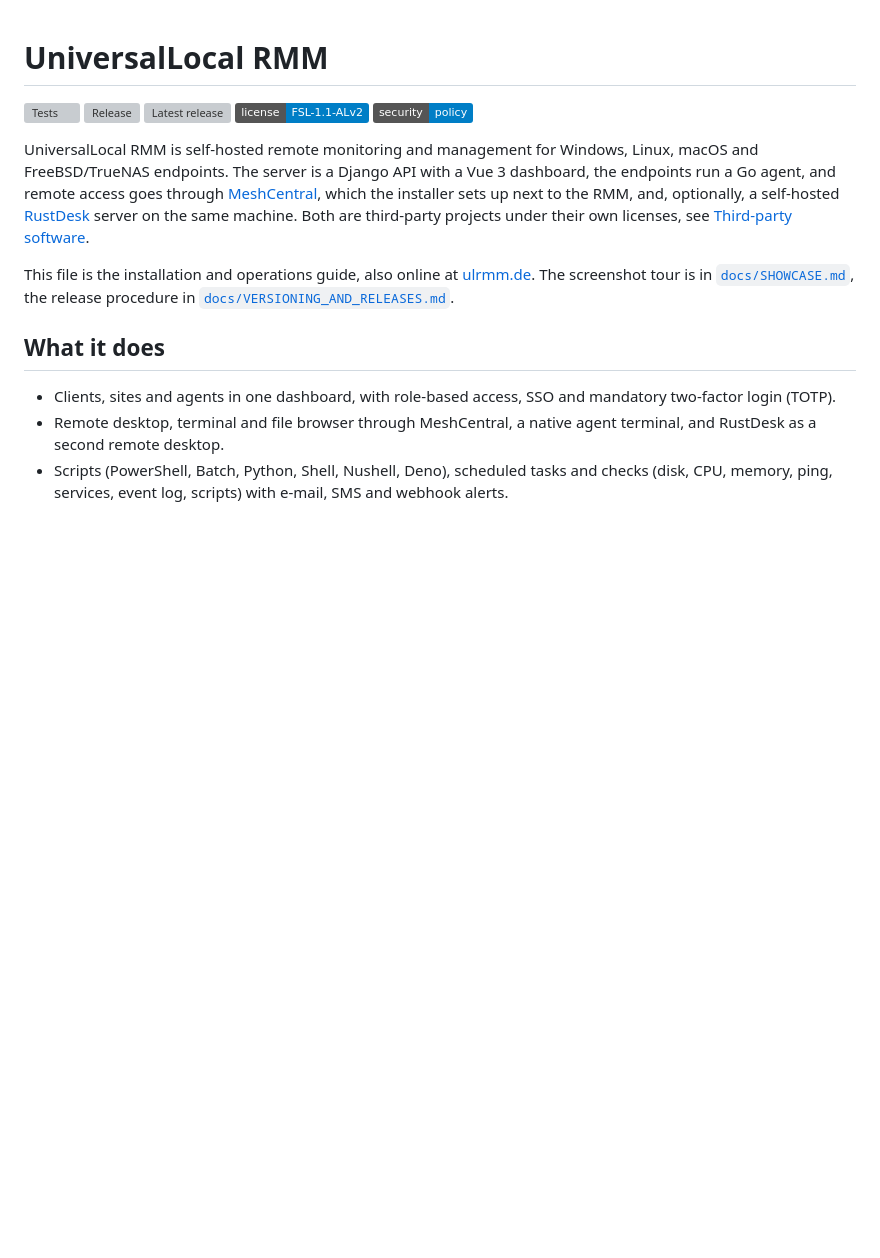
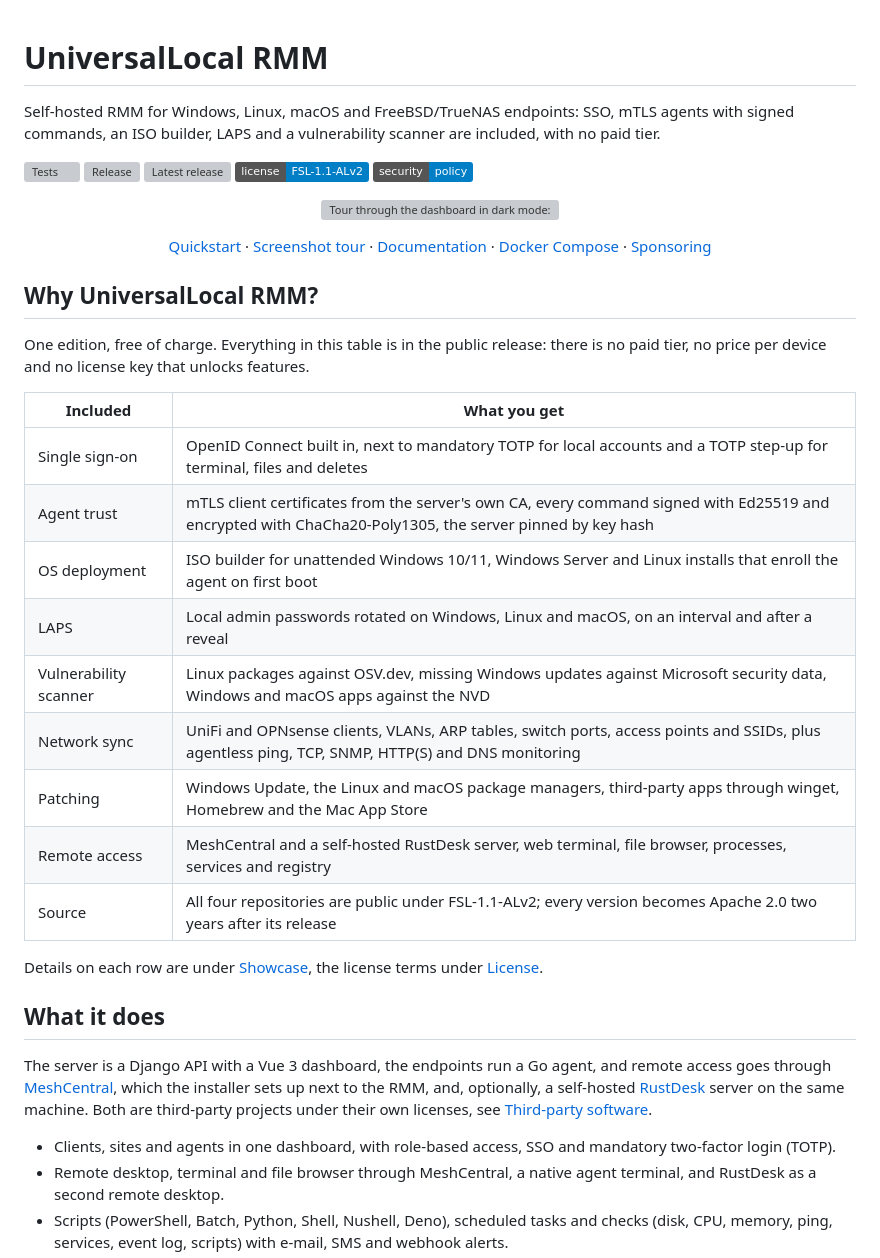
Before and after one commit to RiDDiX/ulrmm, a Markdown page: README.md, the part around one of its changes. GitHub-like rendering; badges without logos; blank space fills up the shorter version; grey boxes are pictures that could not be loaded.

```diff
--- a/README.md
+++ b/README.md
@@ -1,22 +1,53 @@
 # UniversalLocal RMM
+
+Self-hosted RMM for Windows, Linux, macOS and FreeBSD/TrueNAS endpoints: SSO,
+mTLS agents with signed commands, an ISO builder, LAPS and a vulnerability
+scanner are included, with no paid tier.
 
 [![Tests](https://github.com/RiDDiX/ulrmm/actions/workflows/ci-tests.yml/badge.svg)](https://github.com/RiDDiX/ulrmm/actions/workflows/ci-tests.yml) [![Release](https://github.com/RiDDiX/ulrmm/actions/workflows/release.yml/badge.svg)](https://github.com/RiDDiX/ulrmm/actions/workflows/release.yml) [![Latest release](https://img.shields.io/github/v/release/RiDDiX/ulrmm)](https://github.com/RiDDiX/ulrmm/releases) [![License](https://img.shields.io/badge/license-FSL--1.1--ALv2-blue)](LICENSE.md) [![Security policy](https://img.shields.io/badge/security-policy-informational)](SECURITY.md)
 
-UniversalLocal RMM is self-hosted remote monitoring and management for Windows,
-Linux, macOS and FreeBSD/TrueNAS endpoints. The server is a Django API with a
-Vue 3 dashboard, the endpoints run a Go agent, and remote access goes through
+<p align="center">
+  <a href="docs/SHOWCASE.md"><img src="docs/showcase/tour.gif" alt="Tour through the dashboard in dark mode: overview board, devices, device page, Security Center and deployment builder" width="100%"></a>
+</p>
+
+<p align="center">
+  <a href="#quickstart">Quickstart</a> ·
+  <a href="docs/SHOWCASE.md">Screenshot tour</a> ·
+  <a href="https://ulrmm.de">Documentation</a> ·
+  <a href="#docker-compose">Docker Compose</a> ·
+  <a href="#sponsoring">Sponsoring</a>
+</p>
+
+## Why UniversalLocal RMM?
+
+One edition, free of charge. Everything in this table is in the public release:
+there is no paid tier, no price per device and no license key that unlocks
+features.
+
+| Included | What you get |
+|---|---|
+| Single sign-on | OpenID Connect built in, next to mandatory TOTP for local accounts and a TOTP step-up for terminal, files and deletes |
+| Agent trust | mTLS client certificates from the server's own CA, every command signed with Ed25519 and encrypted with ChaCha20-Poly1305, the server pinned by key hash |
+| OS deployment | ISO builder for unattended Windows 10/11, Windows Server and Linux installs that enroll the agent on first boot |
+| LAPS | Local admin passwords rotated on Windows, Linux and macOS, on an interval and after a reveal |
+| Vulnerability scanner | Linux packages against OSV.dev, missing Windows updates against Microsoft security data, Windows and macOS apps against the NVD |
+| Network sync | UniFi and OPNsense clients, VLANs, ARP tables, switch ports, access points and SSIDs, plus agentless ping, TCP, SNMP, HTTP(S) and DNS monitoring |
+| Patching | Windows Update, the Linux and macOS package managers, third-party apps through winget, Homebrew and the Mac App Store |
+| Remote access | MeshCentral and a self-hosted RustDesk server, web terminal, file browser, processes, services and registry |
+| Source | All four repositories are public under FSL-1.1-ALv2; every version becomes Apache 2.0 two years after its release |
+
+Details on each row are under [Showcase](#showcase), the license terms under
+[License](#license).
+
+## What it does
+
+The server is a Django API with a Vue 3 dashboard, the endpoints run a Go agent,
+and remote access goes through
 [MeshCentral](https://github.com/Ylianst/MeshCentral), which the installer sets
 up next to the RMM, and, optionally, a self-hosted
 [RustDesk](https://github.com/rustdesk/rustdesk-server) server on the same
 machine. Both are third-party projects under their own licenses, see
 [Third-party software](#third-party-software).
-
-This file is the installation and operations guide, also online at
-[ulrmm.de](https://ulrmm.de). The screenshot tour is in
-[`docs/SHOWCASE.md`](docs/SHOWCASE.md), the release procedure in
-[`docs/VERSIONING_AND_RELEASES.md`](docs/VERSIONING_AND_RELEASES.md).
-
-## What it does
 
 - Clients, sites and agents in one dashboard, with role-based access, SSO and
   mandatory two-factor login (TOTP).
```
Also changed, not shown: other parts of README.md (+5 -1 lines), docs/showcase/deploy-builder.png (added), docs/showcase/overview-dark.png (added), docs/showcase/security-center.png (added), 3 other files.
